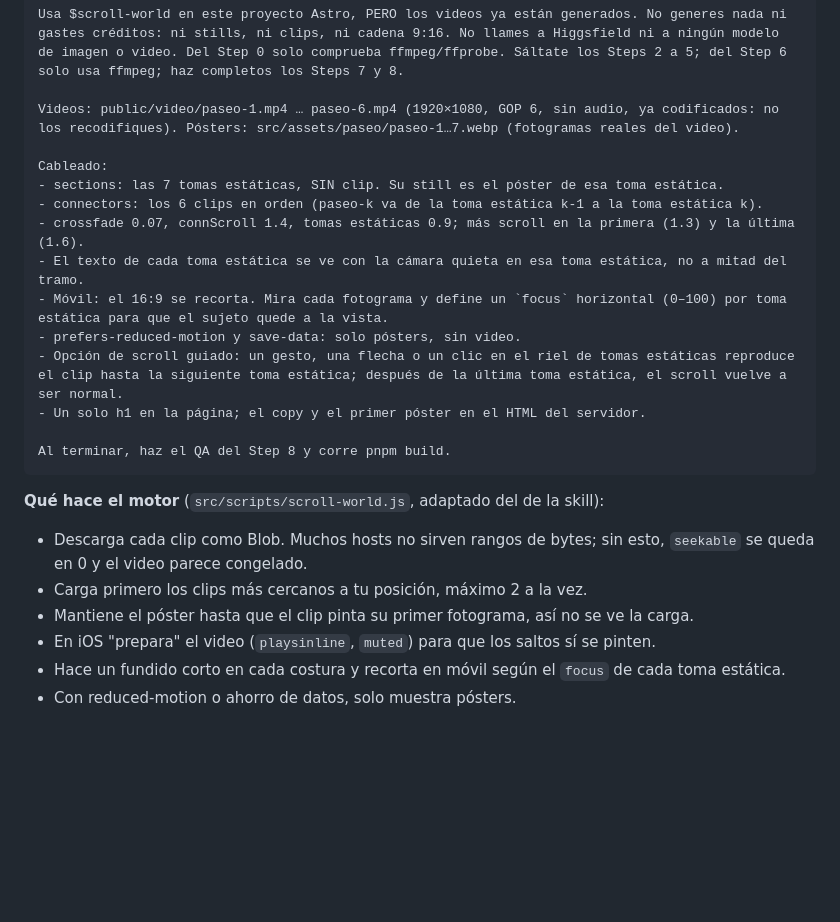
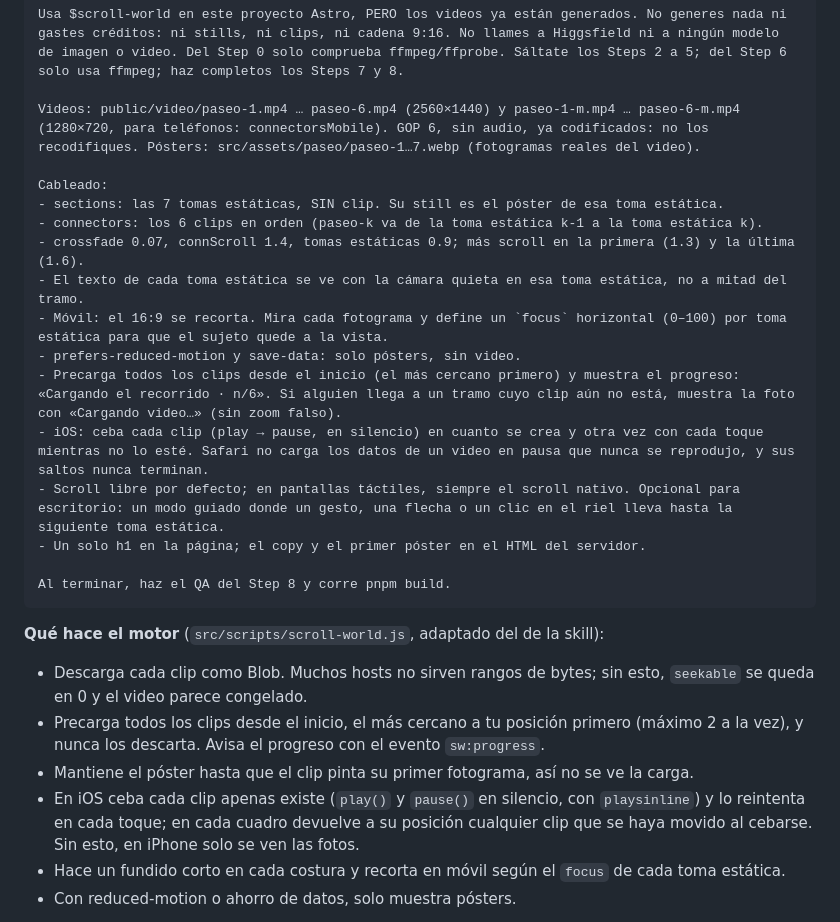
Before and after one commit to saulcalderon/rancho-varadero, a Markdown page: GUIA.md, the part around one of its changes. Rendered like a GitHub page; blank space fills up the shorter version.

````diff
--- a/GUIA.md
+++ b/GUIA.md
@@ -305,7 +315,7 @@ Aprobado. Construye el sitio sección por sección en Astro + Tailwind, en espa
 ```text
 Usa $scroll-world en este proyecto Astro, PERO los videos ya están generados. No generes nada ni gastes créditos: ni stills, ni clips, ni cadena 9:16. No llames a Higgsfield ni a ningún modelo de imagen o video. Del Step 0 solo comprueba ffmpeg/ffprobe. Sáltate los Steps 2 a 5; del Step 6 solo usa ffmpeg; haz completos los Steps 7 y 8.
 
-Videos: public/video/paseo-1.mp4 … paseo-6.mp4 (1920×1080, GOP 6, sin audio, ya codificados: no los recodifiques). Pósters: src/assets/paseo/paseo-1…7.webp (fotogramas reales del video).
+Videos: public/video/paseo-1.mp4 … paseo-6.mp4 (2560×1440) y paseo-1-m.mp4 … paseo-6-m.mp4 (1280×720, para teléfonos: connectorsMobile). GOP 6, sin audio, ya codificados: no los recodifiques. Pósters: src/assets/paseo/paseo-1…7.webp (fotogramas reales del video).
 
 Cableado:
 - sections: las 7 tomas estáticas, SIN clip. Su still es el póster de esa toma estática.
@@ -314,7 +324,9 @@ Cableado:
 - El texto de cada toma estática se ve con la cámara quieta en esa toma estática, no a mitad del tramo.
 - Móvil: el 16:9 se recorta. Mira cada fotograma y define un `focus` horizontal (0–100) por toma estática para que el sujeto quede a la vista.
 - prefers-reduced-motion y save-data: solo pósters, sin video.
-- Opción de scroll guiado: un gesto, una flecha o un clic en el riel de tomas estáticas reproduce el clip hasta la siguiente toma estática; después de la última toma estática, el scroll vuelve a ser normal.
+- Precarga todos los clips desde el inicio (el más cercano primero) y muestra el progreso: «Cargando el recorrido · n/6». Si alguien llega a un tramo cuyo clip aún no está, muestra la foto con «Cargando video…» (sin zoom falso).
+- iOS: ceba cada clip (play → pause, en silencio) en cuanto se crea y otra vez con cada toque mientras no lo esté. Safari no carga los datos de un video en pausa que nunca se reprodujo, y sus saltos nunca terminan.
+- Scroll libre por defecto; en pantallas táctiles, siempre el scroll nativo. Opcional para escritorio: un modo guiado donde un gesto, una flecha o un clic en el riel lleva hasta la siguiente toma estática.
 - Un solo h1 en la página; el copy y el primer póster en el HTML del servidor.
 
 Al terminar, haz el QA del Step 8 y corre pnpm build.
@@ -323,9 +335,9 @@ Al terminar, haz el QA del Step 8 y corre pnpm build.
 **Qué hace el motor** (`src/scripts/scroll-world.js`, adaptado del de la skill):
 
 - Descarga cada clip como Blob. Muchos hosts no sirven rangos de bytes; sin esto, `seekable` se queda en 0 y el video parece congelado.
-- Carga primero los clips más cercanos a tu posición, máximo 2 a la vez.
+- Precarga todos los clips desde el inicio, el más cercano a tu posición primero (máximo 2 a la vez), y nunca los descarta. Avisa el progreso con el evento `sw:progress`.
 - Mantiene el póster hasta que el clip pinta su primer fotograma, así no se ve la carga.
-- En iOS "prepara" el video (`playsinline`, `muted`) para que los saltos sí se pinten.
+- En iOS ceba cada clip apenas existe (`play()` y `pause()` en silencio, con `playsinline`) y lo reintenta en cada toque; en cada cuadro devuelve a su posición cualquier clip que se haya movido al cebarse. Sin esto, en iPhone solo se ven las fotos.
 - Hace un fundido corto en cada costura y recorta en móvil según el `focus` de cada toma estática.
 - Con reduced-motion o ahorro de datos, solo muestra pósters.
 
````
Also changed, not shown: other parts of GUIA.md (+17 -4 lines).
